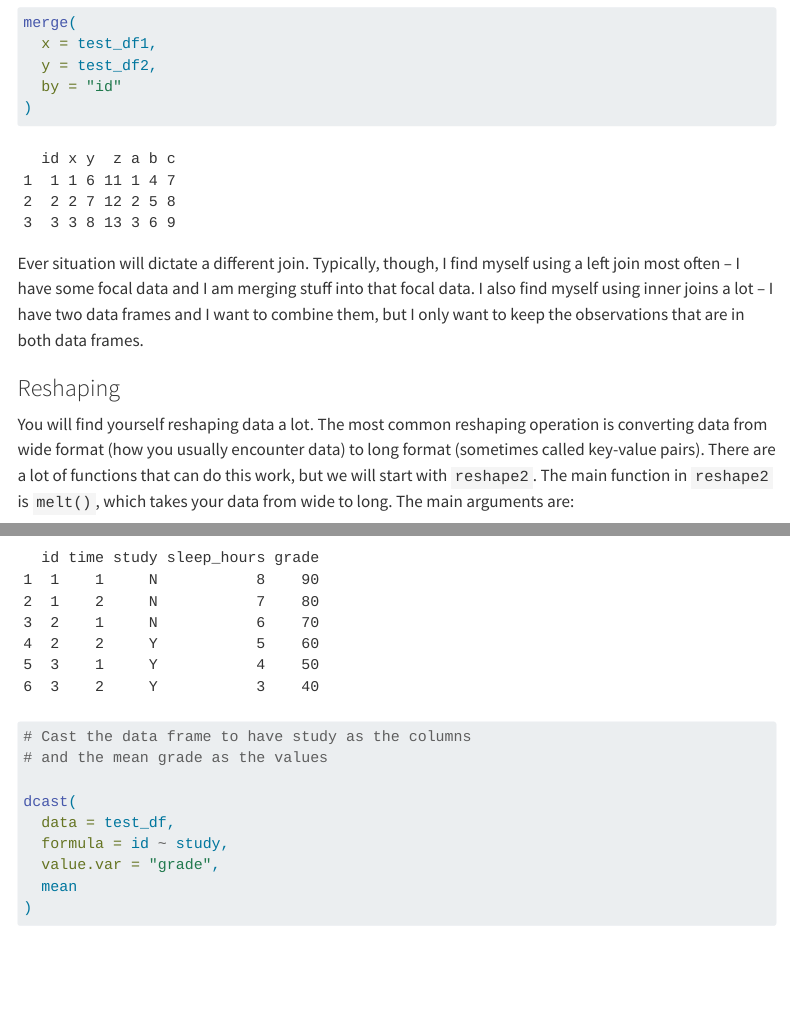
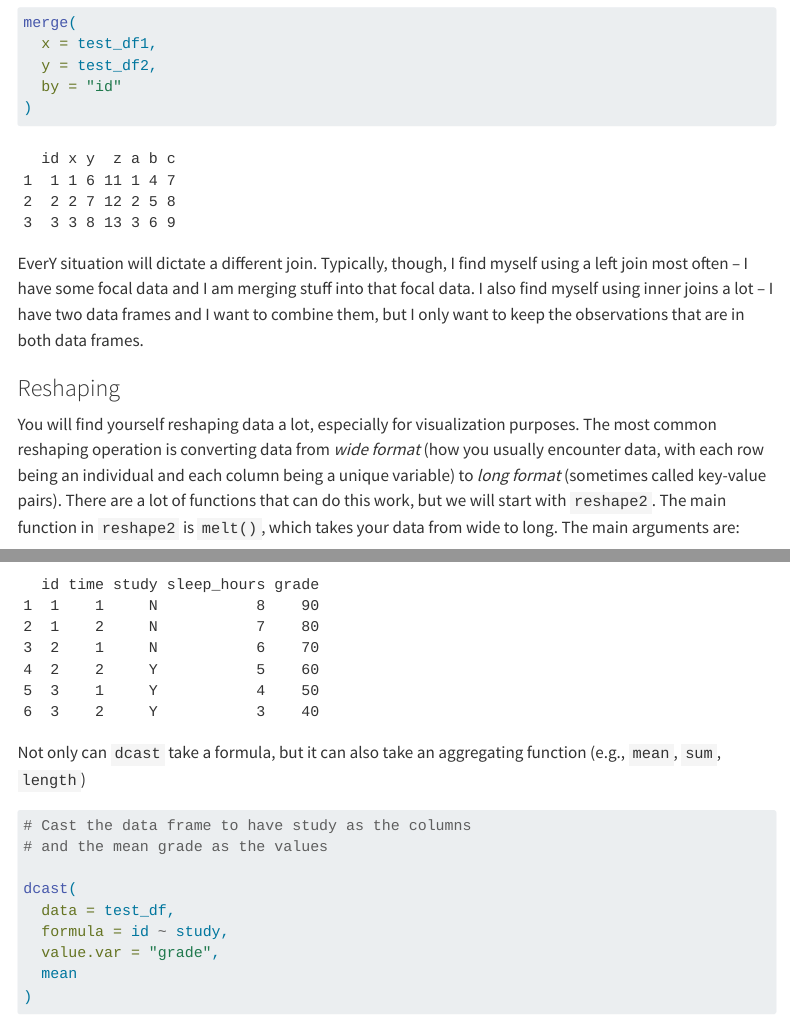
Before and after one commit to saberry/data_wrangling_class, a Quarto document (notes/binding_merging_reshaping.qmd): the page in a window 1100 px wide, from 3480 px down, and a second part further down, joined at a grey line. Rendered offline with R 4.5, knitr and Pandoc in place of Quarto, with nearby package versions; code that draws random numbers runs with fixed seeds of ours; menus at the side of the page are left out.

Commit message:
Reshaping updates

````diff
--- a/notes/binding_merging_reshaping.qmd
+++ b/notes/binding_merging_reshaping.qmd
@@ -132,11 +132,11 @@ merge(
 )
 ```
 
-Ever situation will dictate a different join. Typically, though, I find myself using a left join most often -- I have some focal data and I am merging stuff into that focal data.  I also find myself using inner joins a lot -- I have two data frames and I want to combine them, but I only want to keep the observations that are in both data frames.
+EverY situation will dictate a different join. Typically, though, I find myself using a left join most often -- I have some focal data and I am merging stuff into that focal data.  I also find myself using inner joins a lot -- I have two data frames and I want to combine them, but I only want to keep the observations that are in both data frames.
 
 ### Reshaping
 
-You will find yourself reshaping data a lot.  The most common reshaping operation is converting data from wide format (how you usually encounter data) to long format (sometimes called key-value pairs). There are a lot of functions that can do this work, but we will start with `reshape2`. The main function in `reshape2` is `melt()`, which takes your data from wide to long.  The main arguments are:
+You will find yourself reshaping data a lot, especially for visualization purposes. The most common reshaping operation is converting data from *wide format* (how you usually encounter data, with each row being an individual and each column being a unique variable) to *long format* (sometimes called key-value pairs). There are a lot of functions that can do this work, but we will start with `reshape2`. The main function in `reshape2` is `melt()`, which takes your data from wide to long. The main arguments are:
 
 - `data`: the data frame you want to reshape
 - `id.vars`: the variables you want to keep as columns
@@ -190,6 +190,8 @@ test_df <- data.frame(
 
 test_df
 ```
+
+Not only can `dcast` take a formula, but it can also take an aggregating function (e.g., `mean`, `sum`, `length`)
 
 ```{r}
 # Cast the data frame to have study as the columns
````
Also changed, not shown: notes/binding_merging_reshaping.html.
